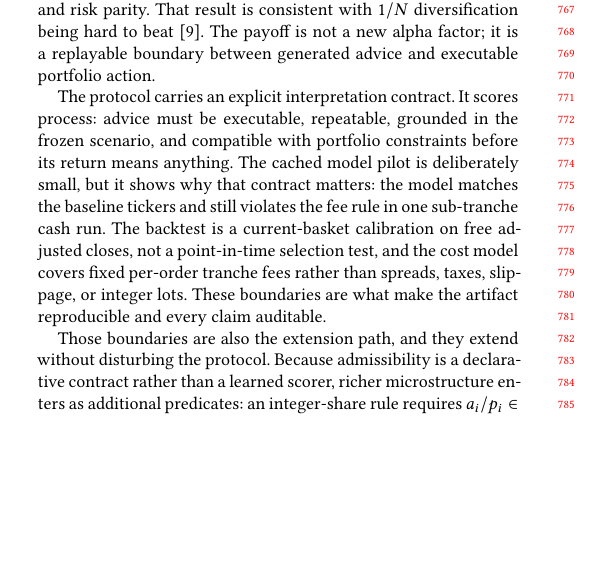
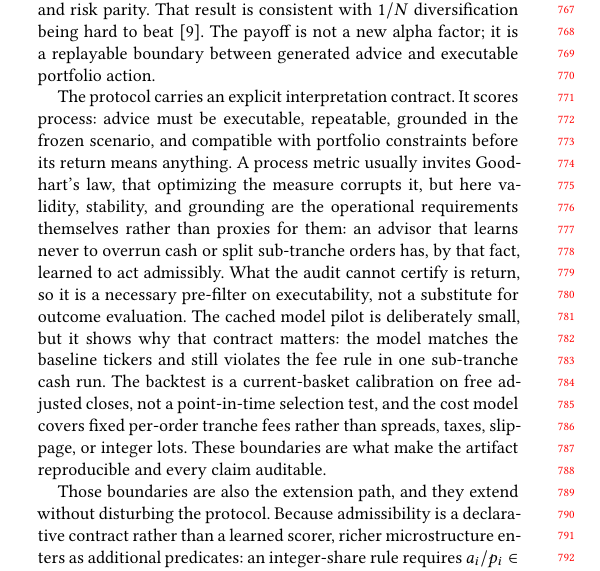
Before and after one commit to sidneibarbieri/arenawealth-pro, a LaTeX paper (paper/main.tex): part of one column of page 7 of 8, cut so that both start at the same text, the shorter picture padded with empty space. Compiled offline with pdfLaTeX.

Commit message:
Discussion: pre-empt Goodhart on the audit metrics
Operational validity, stability, and grounding are the requirements themselves,
not proxies, so optimizing them is the intent rather than gaming. State this and
the necessary-but-not-sufficient relation to return, which sharpens the thesis
and answers a recurring reviewer worry.

```diff
--- a/paper/main.tex
+++ b/paper/main.tex
@@ -798,7 +798,13 @@ portfolio action.
 
 The protocol carries an explicit interpretation contract. It scores process:
 advice must be executable, repeatable, grounded in the frozen scenario, and
-compatible with portfolio constraints before its return means anything. The
+compatible with portfolio constraints before its return means anything. A
+process metric usually invites Goodhart's law, that optimizing the measure
+corrupts it, but here validity, stability, and grounding are the operational
+requirements themselves rather than proxies for them: an advisor that learns
+never to overrun cash or split sub-tranche orders has, by that fact, learned to
+act admissibly. What the audit cannot certify is return, so it is a necessary
+pre-filter on executability, not a substitute for outcome evaluation. The
 cached model pilot is deliberately small, but it shows why that contract matters:
 the model matches the baseline tickers and still violates the fee rule in one
 sub-tranche cash run. The backtest is a current-basket calibration on free
```
